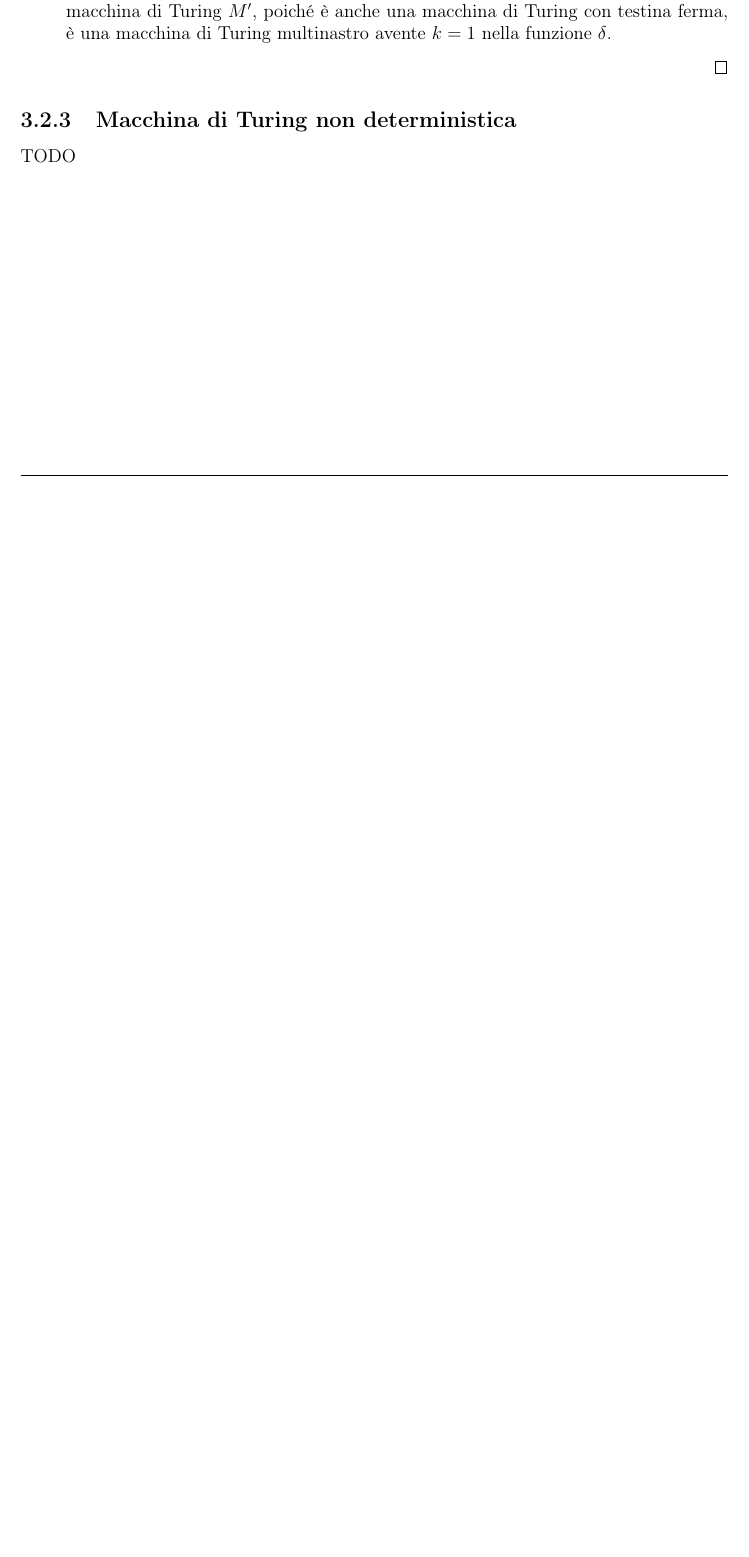
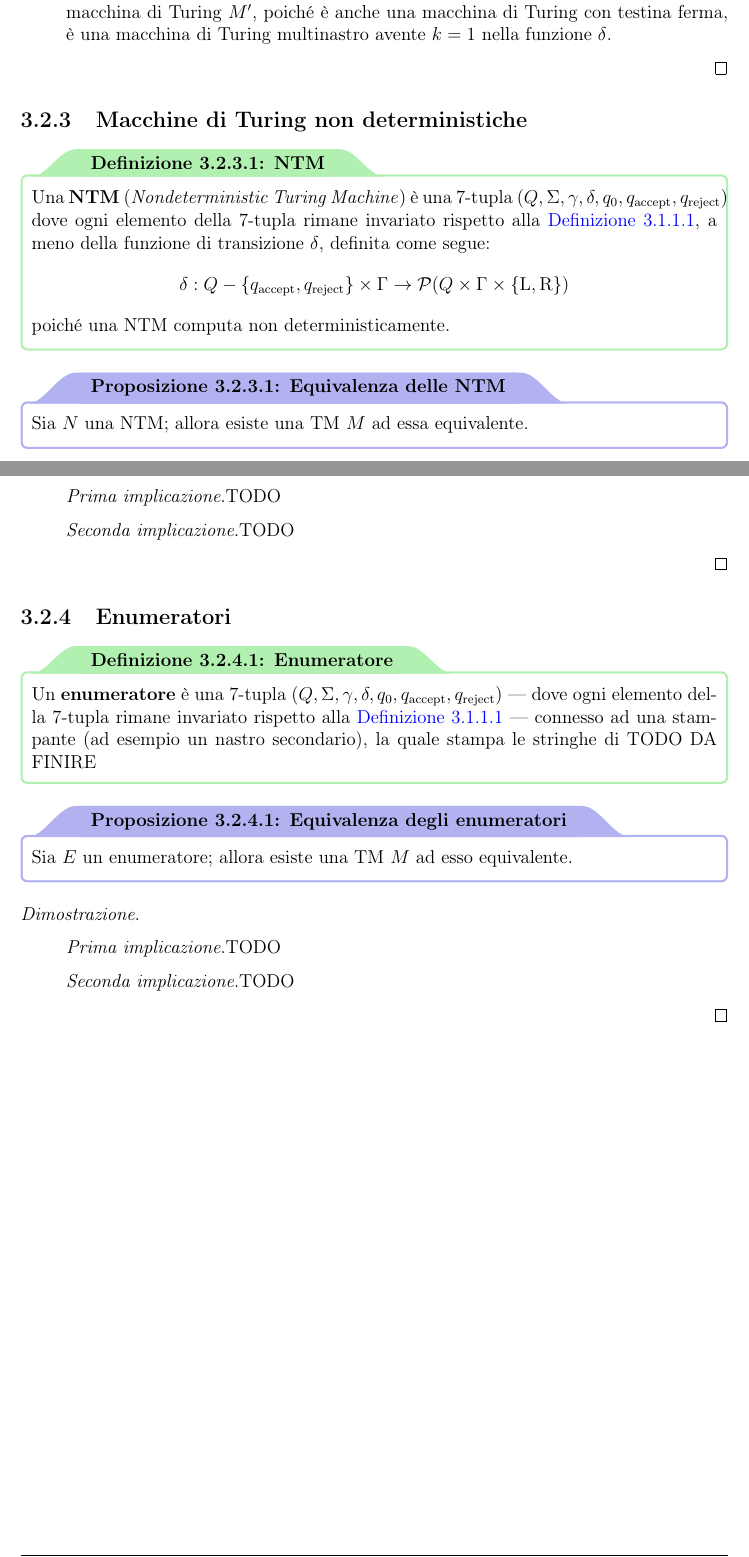
Before and after one commit to aflaag-notes/automata, a LaTeX document (src/Automi: Calcolabilità e Complessità.tex): part of page 65 of 65 before the commit and two parts of pages 65 and 66 of 66 after it, the two joined at a grey line, cut so that both start at the same text, the shorter picture padded with empty space. The pictures show the PDF file src/Automi: Calcolabilità e Complessità.pdf that the author committed with the source.

Commit message:
da finire appunti della volta che so mancato

```diff
--- a/src/Automi: Calcolabilità e Complessità.tex
+++ b/src/Automi: Calcolabilità e Complessità.tex
@@ -1941,2 +1941,3 @@
 
     \begin{frameddefn}[label={stay tm}]{Macchina di Turing con testina ferma}
+        Una \tbf{macchina di Turing con testina ferma} è una 7-tupla $(Q, \Sigma, \Gamma, \delta, q_0, q_\mathrm{accept}, q_\mathrm{reject})$ dove ogni elemento della 7-tupla rimane invariato rispetto alla \cref{tm}, a meno della funzione di transizione $\delta$, definita come segue: $$\func{\delta}{(Q - \{q_\mathrm{accept}, q_\mathrm{reject}\}) \times \Gamma}{Q \times \Gamma \times \{\mathrm L, \mathrm R, \mathrm S\}}$$ in cui il simbolo $\mathrm S$ (\tit{stay}) indica che la testina della TM non si muove.
@@ -1957,2 +1957,3 @@
 
     \begin{frameddefn}[label={multitape}]{Macchina di Turing multinastro}
+        Una \tbf{macchina di Turing multinastro} è una 7-tupla $(Q, \Sigma, \Gamma, \delta, q_0, q_\mathrm{accept}, q_\mathrm{reject})$ dove ogni elemento della 7-tupla rimane invariato rispetto alla \cref{tm}, a meno della funzione di transizione $\delta$, definita come segue: $$\func{\delta}{(Q  - \{q_\mathrm{accept}, q_\mathrm{reject}\}) \times \Gamma^k}{Q \times \Gamma^k \times \{ \mathrm L, \mathrm R, \mathrm S\}^k}$$ dove $k \ge 1$ è il numero di nastri --- e di testine --- della macchina.
@@ -1976,7 +1976,7 @@
 
         \begin{itemize}
             \item inizialmente $M'$ trasforma il nastro nel formato descritto, e dunque da $$w_1 w_2 \cdots w_n \ \blankchar \ldots$$ viene effetuato uno \tit{shift} a destra del nastro (si veda l'\cref{tape shift}), anteposto il carattere \ttt \# al suo inizio (si veda l'\cref{tape start}), e successivamente inseriti i seguenti caratteri marcati per segnare le testine virtuali: $$\ttt \# \stackrel{\bullet}{w_1} w_2 \cdots w_n \ \ttt \# \ \stackrel{\bullet}{\blankchar} \ \ttt \# \ \stackrel{\bullet}{\blankchar} \ \ttt \# \ \ldots \ \ttt \#$$
-            \item per simulare una singola mossa di $M$, la testina di $M'$ scansiona tutto il suo nastro, aggiornando oppurtunamente i simboli marcati con TODO per simulare lo spostamento di ogni testina su ogni nastro; successivamente, viene effettuaa una seconda scansione, per simulare i rimpiazzi dei simboli sulle celle, descritti dalla $\delta$;
+            \item per simulare una singola mossa di $M$, la testina di $M'$ scansiona tutto il suo nastro, aggiornando oppurtunamente i simboli marcati con $\bullet$ per simulare lo spostamento di ogni testina su ogni nastro; successivamente, viene effettuaa una seconda scansione, per simulare i rimpiazzi dei simboli sulle celle, descritti dalla $\delta$;
             \item se una qualsiasi testina virtuale effettua uno spostamento a destra, e si trova su un \ttt \# --- dunque a cavallo tra 2 nastri simulati --- allora $M'$ deve simulare il fatto che, nel nastro reale, la reale testina in $M$ starebbe leggendo una porzione di nastro vuota, non letta precedentemente; allora, viene effettuato uno \tit{shift} verso destra di tutto il nastro di $M'$, dalla cella corrente in poi, e sulla cella corrente viene posto il carattere $\blankchar$;
         \end{itemize}
 
@@ -1985,8 +1985,28 @@
         Per $k = 1$, si ha che la funzione di transizione $\delta$ descritta nella \cref{multitape} diventa $$\func{\delta}{Q \times \Gamma}{Q \times \Gamma \times \{ \mathrm L, \mathrm R, \mathrm S\}}$$ che rappresenta la funzione di transizione delle macchine di Turing con testina ferma (si veda la \cref{stay tm}); allora, per la \cref{stay tm equiv}, si ha che ogni macchina di Turing $M'$, poiché è anche una macchina di Turing con testina ferma, è una macchina di Turing multinastro avente $k = 1$ nella funzione $\delta$.
     }
 
-    \subsection{Macchina di Turing non deterministica}
-
-    TODO
+    \subsection{Macchine di Turing non deterministiche}
+
+    \begin{frameddefn}{NTM}
+        Una \tbf{NTM} (\tit{Nondeterministic Turing Machine}) è una 7-tupla $(Q, \Sigma, \gamma, \delta, q_0, q_\mathrm{accept}, q_\mathrm{reject})$ dove ogni elemento della 7-tupla rimane invariato rispetto alla \cref{tm}, a meno della funzione di transizione $\delta$, definita come segue: $$\func{\delta}{Q-\{q_\mathrm{accept}, q_\mathrm{reject}\} \times \Gamma}{\powerset(Q \times \Gamma \times \{ \mathrm L, \mathrm R\})}$$ poiché una NTM computa non deterministicamente.
+    \end{frameddefn}
+
+    \begin{framedprop}{Equivalenza delle NTM}
+        Sia $N$ una NTM; allora esiste una TM $M$ ad essa equivalente.
+    \end{framedprop}
+
+    \proofiff{TODO}{TODO}
+
+    \subsection{Enumeratori}
+
+    \begin{frameddefn}{Enumeratore}
+        Un \tbf{enumeratore} è una 7-tupla $(Q, \Sigma, \gamma, \delta, q_0, q_\mathrm{accept}, q_\mathrm{reject})$ --- dove ogni elemento della 7-tupla rimane invariato rispetto alla \cref{tm} --- connesso ad una stampante (ad esempio un nastro secondario), la quale stampa le stringhe di TODO DA FINIRE
+    \end{frameddefn}
+
+    \begin{framedprop}{Equivalenza degli enumeratori}
+        Sia $E$ un enumeratore; allora esiste una TM $M$ ad esso equivalente.
+    \end{framedprop}
+
+    \proofiff{TODO}{TODO}
 
 \end{document}
```
Also changed, not shown: README.md, src/Automi: Calcolabilità e Complessità.pdf, src/Automi: Calcolabilità e Complessità.tex (12 more changed lines), 6 other files.
